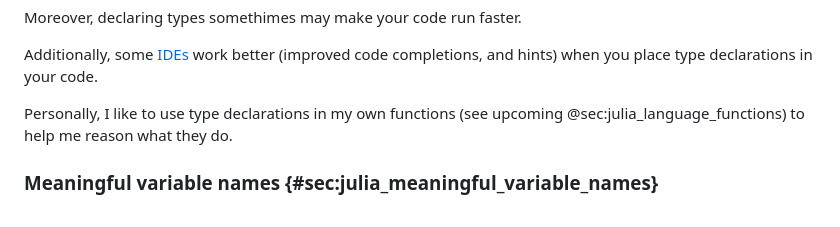
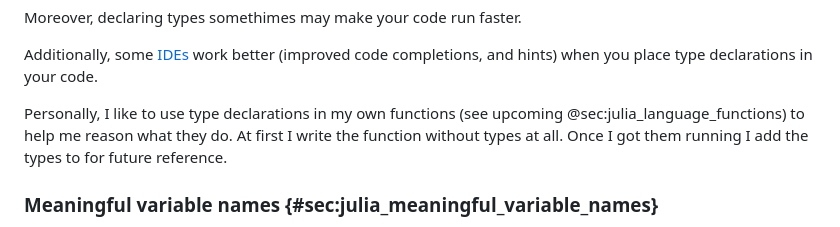
Before and after one commit to b-lukaszuk/RJ_BS_eng, a Markdown page: contents/julia_first_encounter.md, the part around the change. Drawn GitHub-style.

Commit message:
cosmetic changes

```diff
--- a/contents/julia_first_encounter.md
+++ b/contents/julia_first_encounter.md
@@ -203,7 +203,9 @@ better (improved code completions, and hints) when you place type declarations
 in your code.
 
 Personally, I like to use type declarations in my own functions (see upcoming
-@sec:julia_language_functions) to help me reason what they do.
+@sec:julia_language_functions) to help me reason what they do. At first I write
+the function without types at all. Once I got them running I add the types to
+for future reference.
 
 ### Meaningful variable names {#sec:julia_meaningful_variable_names}
 
```
